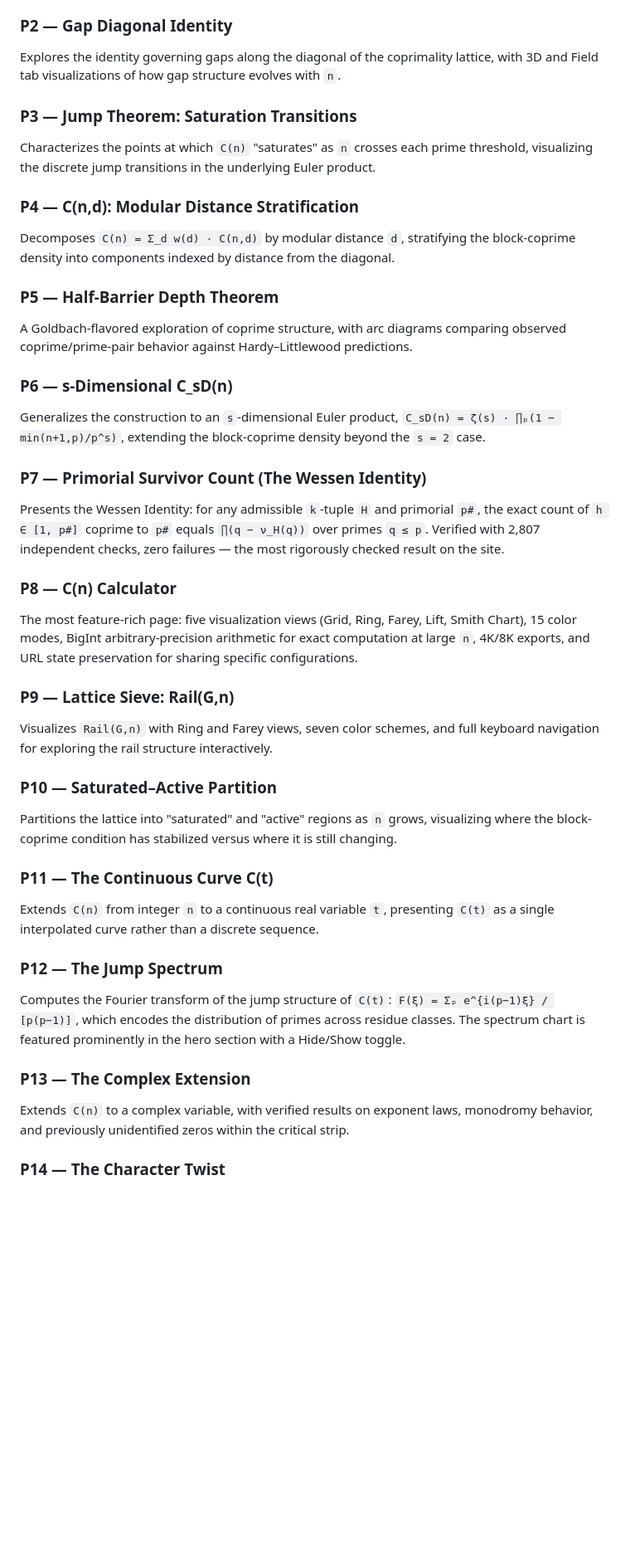
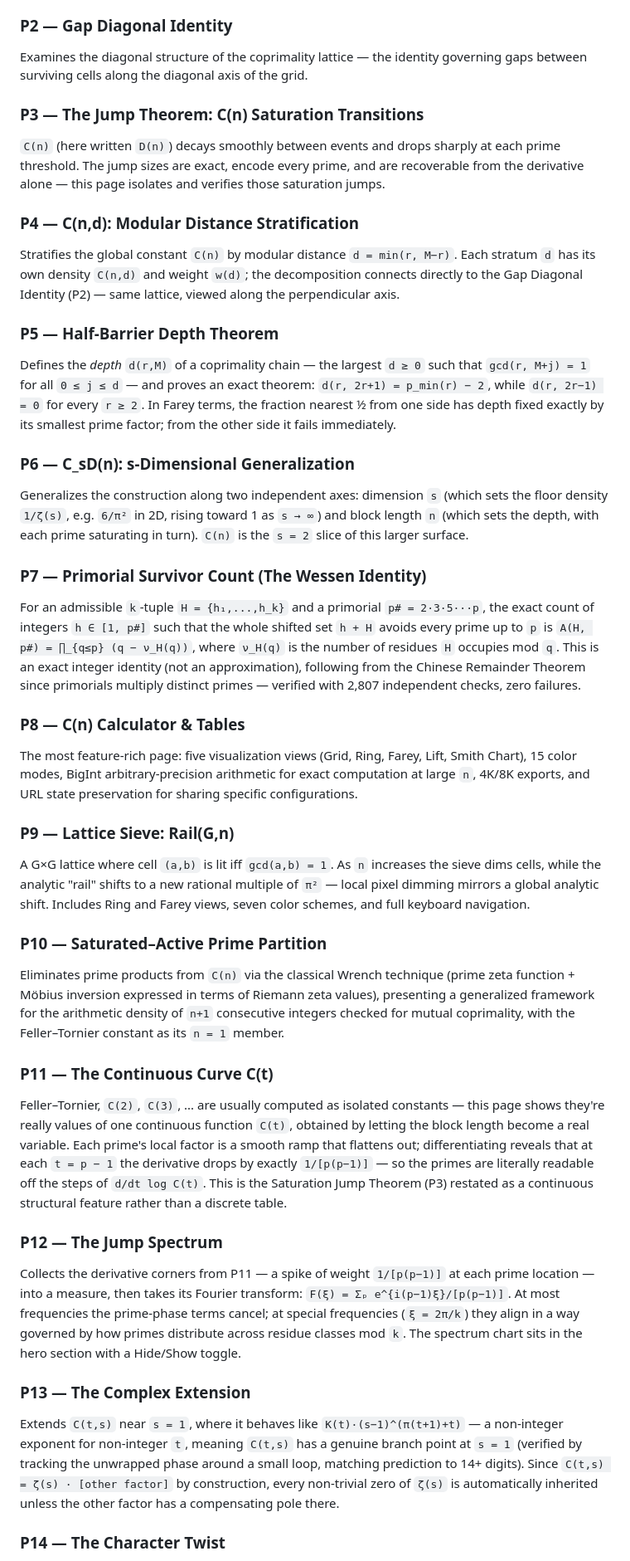
Before and after one commit to wessengetachew/FT, a Markdown page: README.md, the part around one of its changes. Shown at 83% size. Drawn GitHub-style; blank space fills up the shorter version.

```diff
--- a/README.md
+++ b/README.md
@@ -34,39 +34,39 @@ C(n) = ζ(2) · ∏ₚ (1 − min(n+1, p) / p²)
 The entry point. States the defining Euler product, its rescaling convention, and the `n = 1` reduction to the Feller–Tornier constant `C_FT = ½(1 + D_FT) ≈ 0.6613`, distinguishing it from the related `D_FT = ∏ₚ(1 − 2/p²)`. Includes the main interactive lattice canvas with Grid/Ring view toggle, 14+ color modes, sector path tracing, inspect mode, gap/diagonal highlighting, π² annotation via Stern–Brocot mediants, global rotation controls, a prime sieve out to 1.5M, and 4K/8K image export.
 
 ### P2 — Gap Diagonal Identity
-Explores the identity governing gaps along the diagonal of the coprimality lattice, with 3D and Field tab visualizations of how gap structure evolves with `n`.
+Examines the diagonal structure of the coprimality lattice — the identity governing gaps between surviving cells along the diagonal axis of the grid.
 
-### P3 — Jump Theorem: Saturation Transitions
-Characterizes the points at which `C(n)` "saturates" as `n` crosses each prime threshold, visualizing the discrete jump transitions in the underlying Euler product.
+### P3 — The Jump Theorem: C(n) Saturation Transitions
+`C(n)` (here written `D(n)`) decays smoothly between events and drops sharply at each prime threshold. The jump sizes are exact, encode every prime, and are recoverable from the derivative alone — this page isolates and verifies those saturation jumps.
 
 ### P4 — C(n,d): Modular Distance Stratification
-Decomposes `C(n) = Σ_d w(d) · C(n,d)` by modular distance `d`, stratifying the block-coprime density into components indexed by distance from the diagonal.
+Stratifies the global constant `C(n)` by modular distance `d = min(r, M−r)`. Each stratum `d` has its own density `C(n,d)` and weight `w(d)`; the decomposition connects directly to the Gap Diagonal Identity (P2) — same lattice, viewed along the perpendicular axis.
 
 ### P5 — Half-Barrier Depth Theorem
-A Goldbach-flavored exploration of coprime structure, with arc diagrams comparing observed coprime/prime-pair behavior against Hardy–Littlewood predictions.
+Defines the *depth* `d(r,M)` of a coprimality chain — the largest `d ≥ 0` such that `gcd(r, M+j) = 1` for all `0 ≤ j ≤ d` — and proves an exact theorem: `d(r, 2r+1) = p_min(r) − 2`, while `d(r, 2r−1) = 0` for every `r ≥ 2`. In Farey terms, the fraction nearest ½ from one side has depth fixed exactly by its smallest prime factor; from the other side it fails immediately.
 
-### P6 — s-Dimensional C_sD(n)
-Generalizes the construction to an `s`-dimensional Euler product, `C_sD(n) = ζ(s) · ∏ₚ(1 − min(n+1,p)/p^s)`, extending the block-coprime density beyond the `s = 2` case.
+### P6 — C_sD(n): s-Dimensional Generalization
+Generalizes the construction along two independent axes: dimension `s` (which sets the floor density `1/ζ(s)`, e.g. `6/π²` in 2D, rising toward 1 as `s → ∞`) and block length `n` (which sets the depth, with each prime saturating in turn). `C(n)` is the `s = 2` slice of this larger surface.
 
 ### P7 — Primorial Survivor Count (The Wessen Identity)
-Presents the Wessen Identity: for any admissible `k`-tuple `H` and primorial `p#`, the exact count of `h ∈ [1, p#]` coprime to `p#` equals `∏(q − ν_H(q))` over primes `q ≤ p`. Verified with 2,807 independent checks, zero failures — the most rigorously checked result on the site.
+For an admissible `k`-tuple `H = {h₁,...,h_k}` and a primorial `p# = 2·3·5···p`, the exact count of integers `h ∈ [1, p#]` such that the whole shifted set `h + H` avoids every prime up to `p` is `A(H, p#) = ∏_{q≤p} (q − ν_H(q))`, where `ν_H(q)` is the number of residues `H` occupies mod `q`. This is an exact integer identity (not an approximation), following from the Chinese Remainder Theorem since primorials multiply distinct primes — verified with 2,807 independent checks, zero failures.
 
-### P8 — C(n) Calculator
+### P8 — C(n) Calculator & Tables
 The most feature-rich page: five visualization views (Grid, Ring, Farey, Lift, Smith Chart), 15 color modes, BigInt arbitrary-precision arithmetic for exact computation at large `n`, 4K/8K exports, and URL state preservation for sharing specific configurations.
 
 ### P9 — Lattice Sieve: Rail(G,n)
-Visualizes `Rail(G,n)` with Ring and Farey views, seven color schemes, and full keyboard navigation for exploring the rail structure interactively.
+A G×G lattice where cell `(a,b)` is lit iff `gcd(a,b) = 1`. As `n` increases the sieve dims cells, while the analytic "rail" shifts to a new rational multiple of `π²` — local pixel dimming mirrors a global analytic shift. Includes Ring and Farey views, seven color schemes, and full keyboard navigation.
 
-### P10 — Saturated–Active Partition
-Partitions the lattice into "saturated" and "active" regions as `n` grows, visualizing where the block-coprime condition has stabilized versus where it is still changing.
+### P10 — Saturated–Active Prime Partition
+Eliminates prime products from `C(n)` via the classical Wrench technique (prime zeta function + Möbius inversion expressed in terms of Riemann zeta values), presenting a generalized framework for the arithmetic density of `n+1` consecutive integers checked for mutual coprimality, with the Feller–Tornier constant as its `n = 1` member.
 
 ### P11 — The Continuous Curve C(t)
-Extends `C(n)` from integer `n` to a continuous real variable `t`, presenting `C(t)` as a single interpolated curve rather than a discrete sequence.
+Feller–Tornier, `C(2)`, `C(3)`, ... are usually computed as isolated constants — this page shows they're really values of one continuous function `C(t)`, obtained by letting the block length become a real variable. Each prime's local factor is a smooth ramp that flattens out; differentiating reveals that at each `t = p − 1` the derivative drops by exactly `1/[p(p−1)]` — so the primes are literally readable off the steps of `d/dt log C(t)`. This is the Saturation Jump Theorem (P3) restated as a continuous structural feature rather than a discrete table.
 
 ### P12 — The Jump Spectrum
-Computes the Fourier transform of the jump structure of `C(t)`: `F(ξ) = Σₚ e^{i(p−1)ξ} / [p(p−1)]`, which encodes the distribution of primes across residue classes. The spectrum chart is featured prominently in the hero section with a Hide/Show toggle.
+Collects the derivative corners from P11 — a spike of weight `1/[p(p−1)]` at each prime location — into a measure, then takes its Fourier transform: `F(ξ) = Σₚ e^{i(p−1)ξ}/[p(p−1)]`. At most frequencies the prime-phase terms cancel; at special frequencies (`ξ = 2π/k`) they align in a way governed by how primes distribute across residue classes mod `k`. The spectrum chart sits in the hero section with a Hide/Show toggle.
 
 ### P13 — The Complex Extension
-Extends `C(n)` to a complex variable, with verified results on exponent laws, monodromy behavior, and previously unidentified zeros within the critical strip.
+Extends `C(t,s)` near `s = 1`, where it behaves like `K(t)·(s−1)^(π(t+1)+t)` — a non-integer exponent for non-integer `t`, meaning `C(t,s)` has a genuine branch point at `s = 1` (verified by tracking the unwrapped phase around a small loop, matching prediction to 14+ digits). Since `C(t,s) = ζ(s) · [other factor]` by construction, every non-trivial zero of `ζ(s)` is automatically inherited unless the other factor has a compensating pole there.
 
 ### P14 — The Character Twist
```
Also changed, not shown: other parts of README.md (+6 -6 lines).
